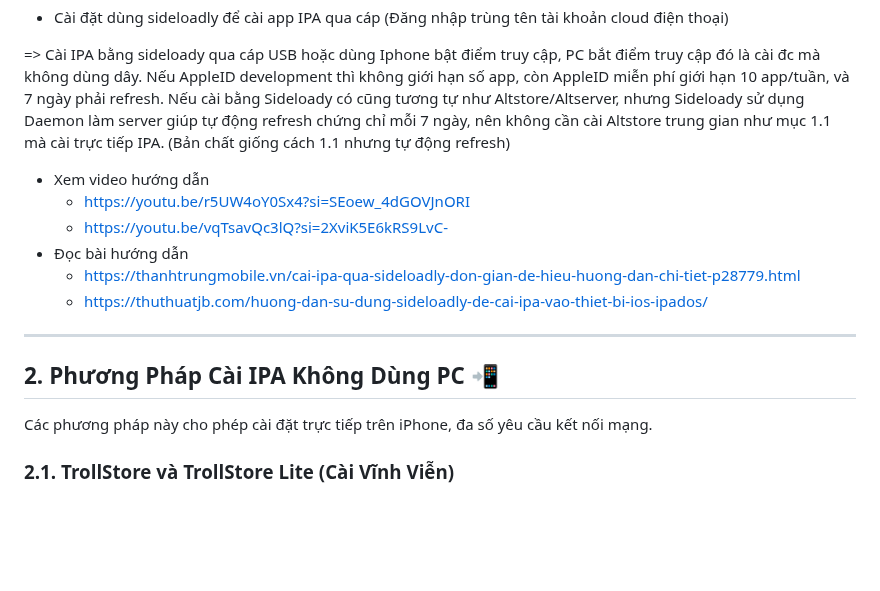
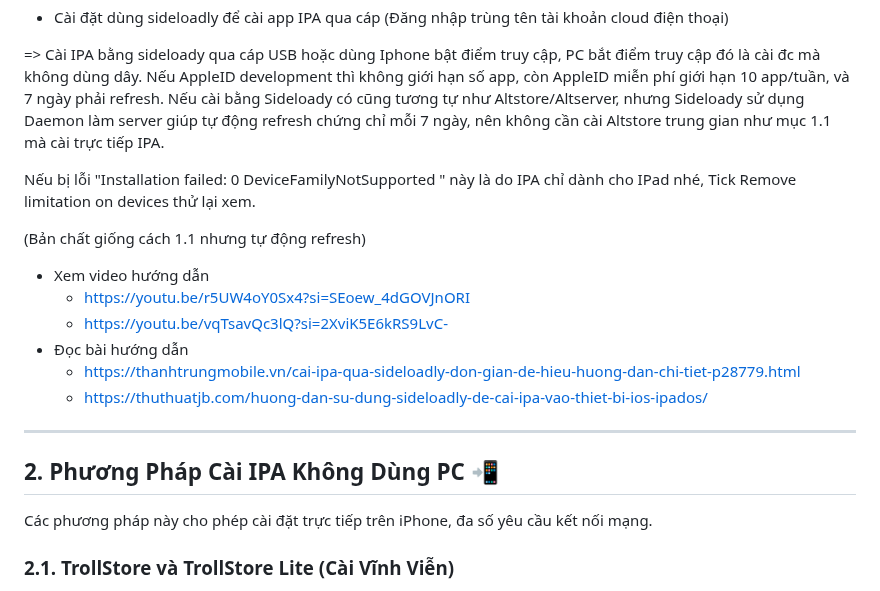
Before and after one commit to drphe/KhoIPA, a Markdown page: view/note/caidatipa.md, the part around the change. GitHub-like rendering; blank space fills up the shorter version.

Commit message:
update repo

```diff
--- a/view/note/caidatipa.md
+++ b/view/note/caidatipa.md
@@ -48,6 +48,9 @@ Sau mỗi 7 ngày sidestore tự refresh khi Iphone và PC (kiểm tra sideloaly
 
 => Cài IPA bằng sideloady qua cáp USB hoặc dùng Iphone bật điểm truy cập, PC bắt điểm truy cập đó là cài đc mà không dùng dây.
 Nếu AppleID development thì không giới hạn số app, còn AppleID miễn phí giới hạn 10 app/tuần, và 7 ngày phải refresh. Nếu cài bằng Sideloady có cũng tương tự như Altstore/Altserver, nhưng Sideloady sử dụng Daemon làm server giúp tự động refresh chứng chỉ mỗi 7 ngày, nên không cần cài Altstore trung gian như mục 1.1 mà cài trực tiếp IPA.
+
+Nếu bị lỗi "Installation failed: 0 DeviceFamilyNotSupported " này là do IPA chỉ dành cho IPad nhé, Tick Remove limitation on devices thử lại xem.
+
 (Bản chất giống cách 1.1 nhưng tự động refresh)
 * Xem video hướng dẫn
   - https://youtu.be/r5UW4oY0Sx4?si=SEoew_4dGOVJnORI
@@ -58,7 +61,7 @@ Nếu AppleID development thì không giới hạn số app, còn AppleID miễn
 
 ---
 
-## 2\. Phương Pháp Cài IPA Không Dùng PC 📲
+## 2. Phương Pháp Cài IPA Không Dùng PC 📲
 
 Các phương pháp này cho phép cài đặt trực tiếp trên iPhone, đa số yêu cầu kết nối mạng.
 
```
